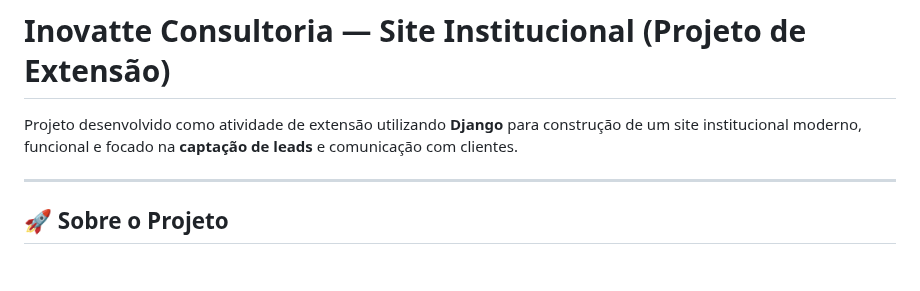
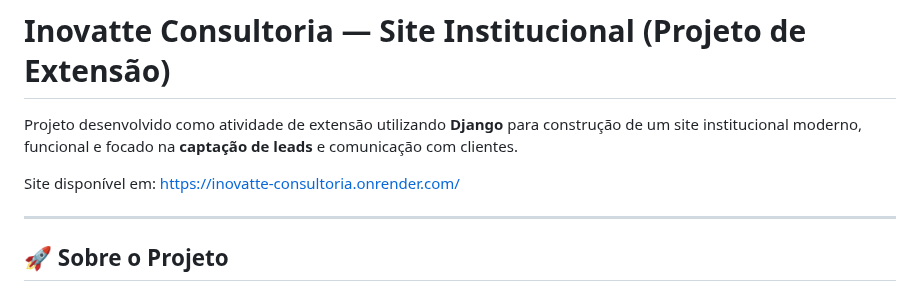
Before and after one commit to gustavocavalcant23/Extensao-Inovatte, a Markdown page: README.md, the part around the change. Rendered like a GitHub page; blank space fills up the shorter version.

```diff
--- a/README.md
+++ b/README.md
@@ -1,6 +1,8 @@
 # Inovatte Consultoria — Site Institucional (Projeto de Extensão)
 
 Projeto desenvolvido como atividade de extensão utilizando **Django** para construção de um site institucional moderno, funcional e focado na **captação de leads** e comunicação com clientes.
+
+Site disponível em: https://inovatte-consultoria.onrender.com/
 
 ---
 
```
